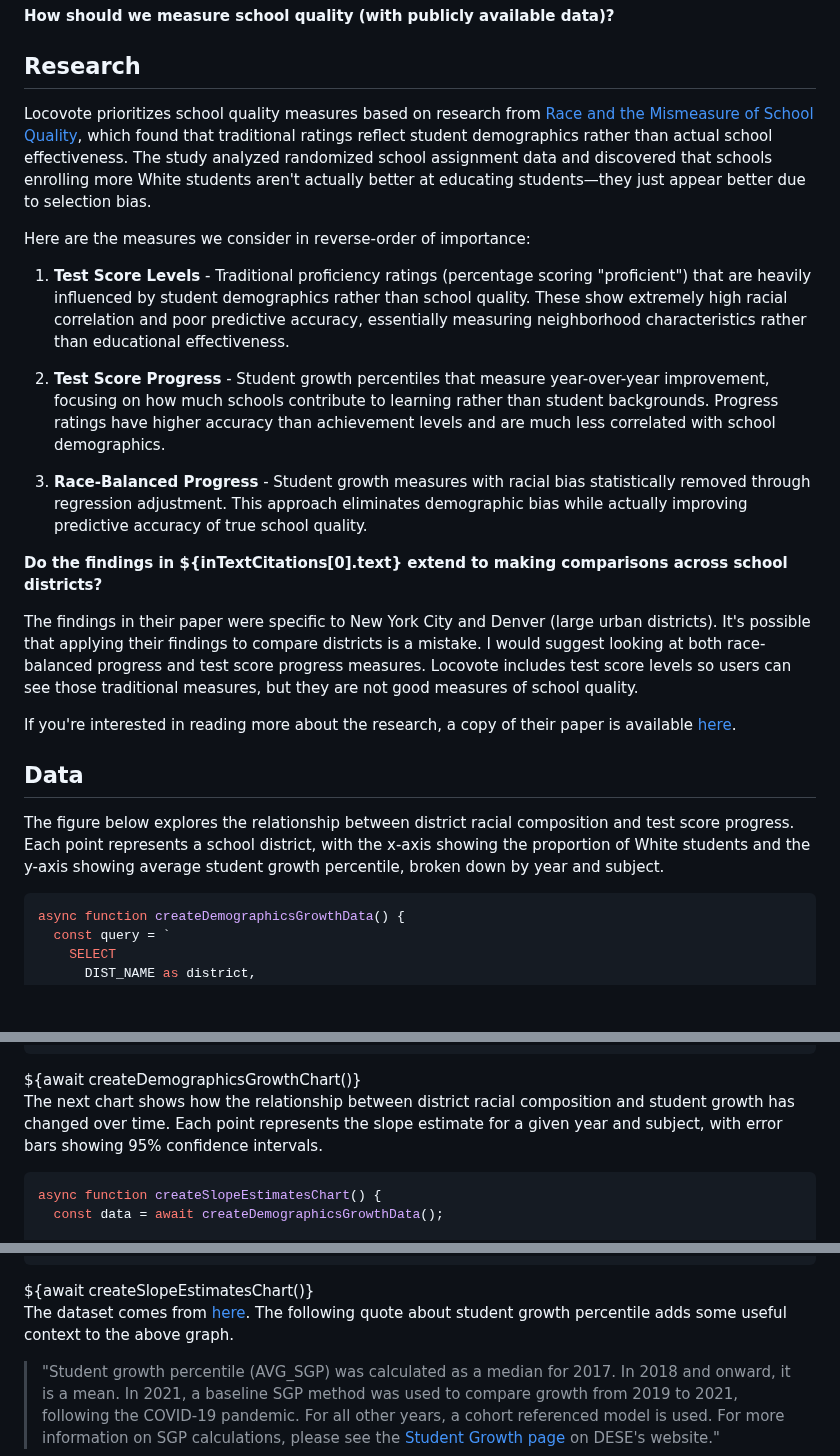
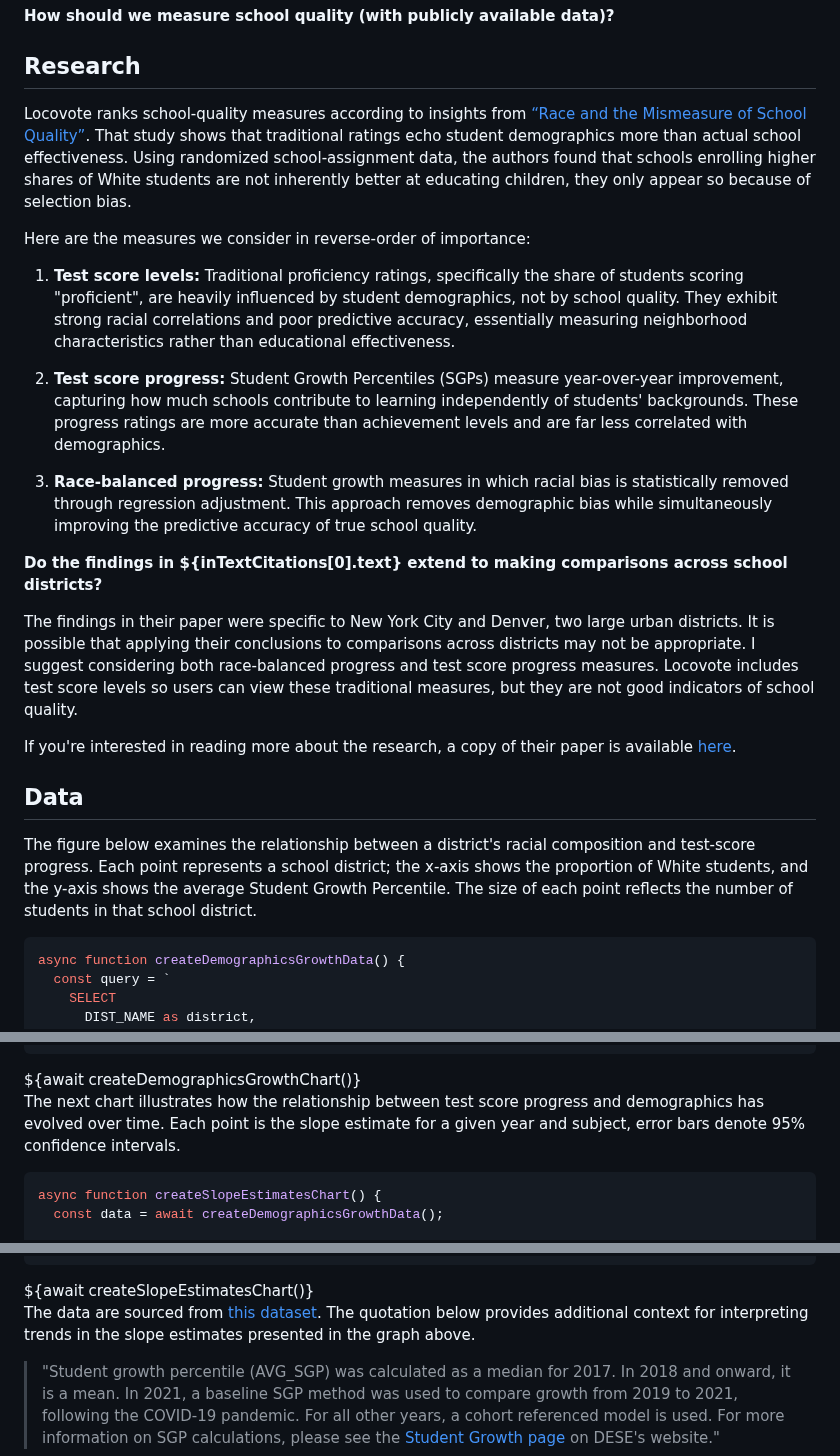
Before and after one commit to amarder/locovote, a Markdown page: frontend/src/methodology.md, 3 parts joined by grey strips. Rendered like a GitHub page; blank space fills up the shorter version.

Commit message:
Proofreading

````diff
--- a/frontend/src/methodology.md
+++ b/frontend/src/methodology.md
@@ -87,21 +87,21 @@ function getInTextCitation(id, style = 'apa') {
 
 ## Research
 
-Locovote prioritizes school quality measures based on research from [Race and the Mismeasure of School Quality](https://doi.org/10.1257/aeri.20220292), which found that traditional ratings reflect student demographics rather than actual school effectiveness. The study analyzed randomized school assignment data and discovered that schools enrolling more White students aren't actually better at educating students—they just appear better due to selection bias.
+Locovote ranks school-quality measures according to insights from [“Race and the Mismeasure of School Quality”](https://doi.org/10.1257/aeri.20220292). That study shows that traditional ratings echo student demographics more than actual school effectiveness. Using randomized school-assignment data, the authors found that schools enrolling higher shares of White students are not inherently better at educating children, they only appear so because of selection bias.
 
 Here are the measures we consider in reverse-order of importance:
 
-1. **Test Score Levels** - Traditional proficiency ratings (percentage scoring "proficient") that are heavily influenced by student demographics rather than school quality. These show extremely high racial correlation and poor predictive accuracy, essentially measuring neighborhood characteristics rather than educational effectiveness.
+1. **Test score levels:** Traditional proficiency ratings, specifically the share of students scoring "proficient", are heavily influenced by student demographics, not by school quality. They exhibit strong racial correlations and poor predictive accuracy, essentially measuring neighborhood characteristics rather than educational effectiveness.
 
-2. **Test Score Progress** - Student growth percentiles that measure year-over-year improvement, focusing on how much schools contribute to learning rather than student backgrounds. Progress ratings have higher accuracy than achievement levels and are much less correlated with school demographics.
+2. **Test score progress:** Student Growth Percentiles (SGPs) measure year-over-year improvement, capturing how much schools contribute to learning independently of students' backgrounds. These progress ratings are more accurate than achievement levels and are far less correlated with demographics.
 
-3. **Race-Balanced Progress** - Student growth measures with racial bias statistically removed through regression adjustment. This approach eliminates demographic bias while actually improving predictive accuracy of true school quality.
+3. **Race-balanced progress:** Student growth measures in which racial bias is statistically removed through regression adjustment. This approach removes demographic bias while simultaneously improving the predictive accuracy of true school quality.
 
 <div class="warning" label="Open Research Question">
 
 **Do the findings in ${inTextCitations[0].text} extend to making comparisons across school districts?**
 
-The findings in their paper were specific to New York City and Denver (large urban districts). It's possible that applying their findings to compare districts is a mistake. I would suggest looking at both race-balanced progress and test score progress measures. Locovote includes test score levels so users can see those traditional measures, but they are not good measures of school quality.
+The findings in their paper were specific to New York City and Denver, two large urban districts. It is possible that applying their conclusions to comparisons across districts may not be appropriate. I suggest considering both race-balanced progress and test score progress measures. Locovote includes test score levels so users can view these traditional measures, but they are not good indicators of school quality.
 
 </div>
 
@@ -109,7 +109,7 @@ If you're interested in reading more about the research, a copy of their paper i
 
 ## Data
 
-The figure below explores the relationship between district racial composition and test score progress. Each point represents a school district, with the x-axis showing the proportion of White students and the y-axis showing average student growth percentile, broken down by year and subject.
+The figure below examines the relationship between a district's racial composition and test-score progress. Each point represents a school district; the x-axis shows the proportion of White students, and the y-axis shows the average Student Growth Percentile. The size of each point reflects the number of students in that school district.
 
 ```js
 async function createDemographicsGrowthData() {
@@ -247,7 +247,7 @@ async function createDemographicsGrowthChart() {
 
 <div class="card">${await createDemographicsGrowthChart()}</div>
 
-The next chart shows how the relationship between district racial composition and student growth has changed over time. Each point represents the slope estimate for a given year and subject, with error bars showing 95% confidence intervals.
+The next chart illustrates how the relationship between test score progress and demographics has evolved over time. Each point is the slope estimate for a given year and subject, error bars denote 95% confidence intervals.
 
 ```js
 async function createSlopeEstimatesChart() {
@@ -362,7 +362,7 @@ async function createSlopeEstimatesChart() {
 
 <div class="card">${await createSlopeEstimatesChart()}</div>
 
-The dataset comes from [here](https://educationtocareer.data.mass.gov/Assessment-and-Accountability/MCAS-Achievement-Results/i9w6-niyt/about_data). The following quote about student growth percentile adds some useful context to the above graph.
+The data are sourced from [this dataset](https://educationtocareer.data.mass.gov/Assessment-and-Accountability/MCAS-Achievement-Results/i9w6-niyt/about_data). The quotation below provides additional context for interpreting trends in the slope estimates presented in the graph above.
 
 > "Student growth percentile (AVG_SGP) was calculated as a median for 2017. In 2018 and onward, it is a mean. In 2021, a baseline SGP method was used to compare growth from 2019 to 2021, following the COVID-19 pandemic. For all other years, a cohort referenced model is used. For more information on SGP calculations, please see the [Student Growth page](https://www.doe.mass.edu/mcas/growth) on DESE's website."
 
````
